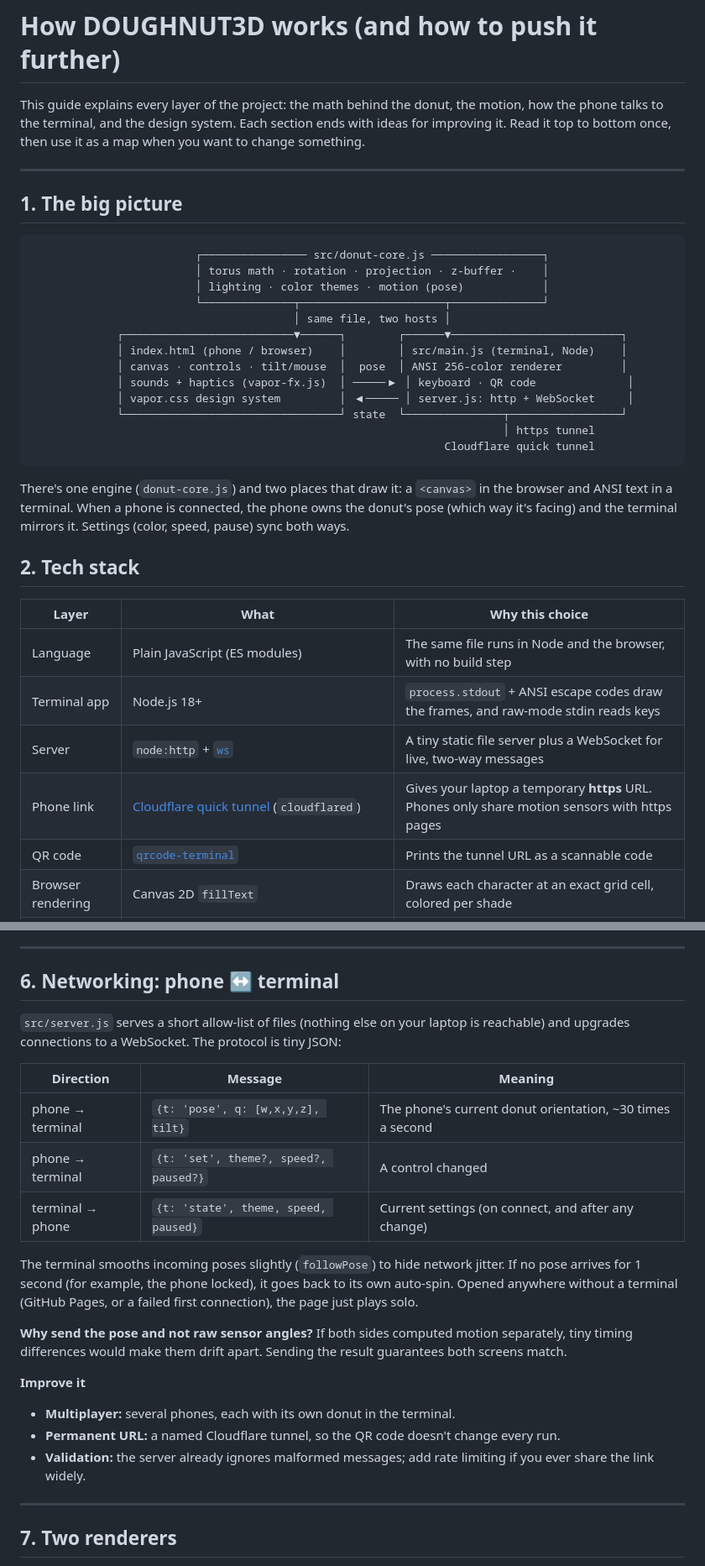
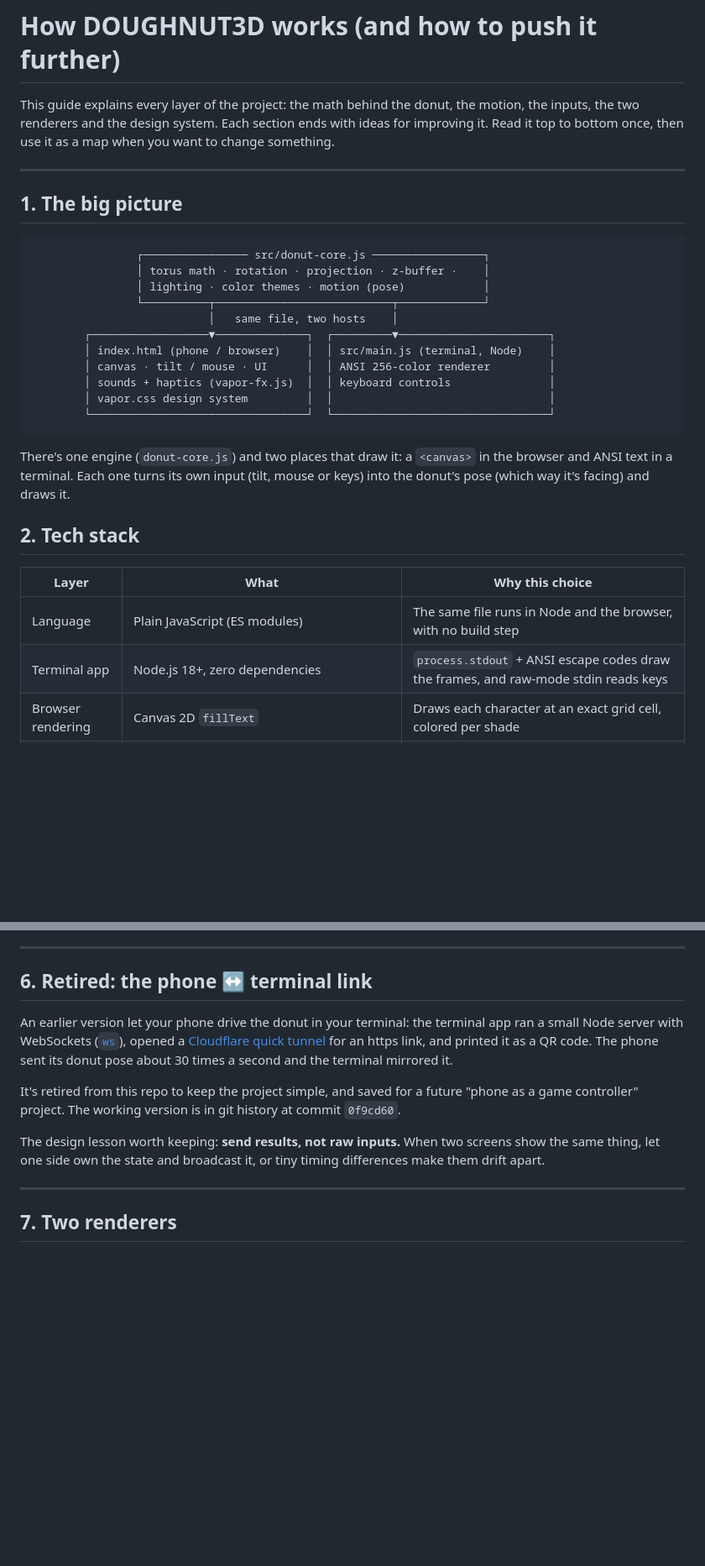
Before and after one commit to blu-octopus/terminal-donut, a Markdown page: docs/HOW-IT-WORKS.md, 2 parts joined by grey strips. Shown at 84% size. Drawn GitHub-style; blank space fills up the shorter version.

````diff
--- a/docs/HOW-IT-WORKS.md
+++ b/docs/HOW-IT-WORKS.md
@@ -1,38 +1,32 @@
 # How DOUGHNUT3D works (and how to push it further)
 
-This guide explains every layer of the project: the math behind the donut, the motion, how the phone talks to the terminal, and the design system. Each section ends with ideas for improving it. Read it top to bottom once, then use it as a map when you want to change something.
+This guide explains every layer of the project: the math behind the donut, the motion, the inputs, the two renderers and the design system. Each section ends with ideas for improving it. Read it top to bottom once, then use it as a map when you want to change something.
 
 ---
 
 ## 1. The big picture
 
 ```
-                         ┌──────────────── src/donut-core.js ─────────────────┐
-                         │ torus math · rotation · projection · z-buffer ·    │
-                         │ lighting · color themes · motion (pose)            │
-                         └──────────────┬──────────────────────┬──────────────┘
-                                        │ same file, two hosts │
-             ┌──────────────────────────▼──────┐        ┌──────▼──────────────────────────┐
-             │ index.html (phone / browser)    │        │ src/main.js (terminal, Node)    │
-             │ canvas · controls · tilt/mouse  │  pose  │ ANSI 256-color renderer         │
-             │ sounds + haptics (vapor-fx.js)  │ ─────▶ │ keyboard · QR code              │
-             │ vapor.css design system         │ ◀───── │ server.js: http + WebSocket     │
-             └─────────────────────────────────┘ state  └───────────────┬─────────────────┘
-                                                                        │ https tunnel
-                                                               Cloudflare quick tunnel
+                ┌──────────────── src/donut-core.js ─────────────────┐
+                │ torus math · rotation · projection · z-buffer ·    │
+                │ lighting · color themes · motion (pose)            │
+                └──────────┬───────────────────────────┬─────────────┘
+                           │   same file, two hosts    │
+        ┌──────────────────▼──────────────┐  ┌─────────▼───────────────────────┐
+        │ index.html (phone / browser)    │  │ src/main.js (terminal, Node)    │
+        │ canvas · tilt / mouse · UI      │  │ ANSI 256-color renderer         │
+        │ sounds + haptics (vapor-fx.js)  │  │ keyboard controls               │
+        │ vapor.css design system         │  │                                 │
+        └─────────────────────────────────┘  └─────────────────────────────────┘
 ```
 
-There's one engine (`donut-core.js`) and two places that draw it: a `<canvas>` in the browser and ANSI text in a terminal. When a phone is connected, the phone owns the donut's pose (which way it's facing) and the terminal mirrors it. Settings (color, speed, pause) sync both ways.
-
+There's one engine (`donut-core.js`) and two places that draw it: a `<canvas>` in the browser and ANSI text in a terminal. Each one turns its own input (tilt, mouse or keys) into the donut's pose (which way it's facing) and draws it.
 ## 2. Tech stack
 
 | Layer | What | Why this choice |
 |---|---|---|
 | Language | Plain JavaScript (ES modules) | The same file runs in Node and the browser, with no build step |
-| Terminal app | Node.js 18+ | `process.stdout` + ANSI escape codes draw the frames, and raw-mode stdin reads keys |
-| Server | `node:http` + [`ws`](https://github.com/websockets/ws) | A tiny static file server plus a WebSocket for live, two-way messages |
-| Phone link | [Cloudflare quick tunnel](https://developers.cloudflare.com/cloudflare-one/connections/connect-networks/do-more-with-tunnels/trycloudflare/) (`cloudflared`) | Gives your laptop a temporary **https** URL. Phones only share motion sensors with https pages |
-| QR code | [`qrcode-terminal`](https://github.com/gtanner/qrcode-terminal) | Prints the tunnel URL as a scannable code |
+| Terminal app | Node.js 18+, zero dependencies | `process.stdout` + ANSI escape codes draw the frames, and raw-mode stdin reads keys |
 | Browser rendering | Canvas 2D `fillText` | Draws each character at an exact grid cell, colored per shade |
 | Sensors | [DeviceOrientation API](https://developer.mozilla.org/en-US/docs/Web/API/DeviceOrientationEvent) | Phone tilt angles (beta = forward/back, gamma = left/right) |
 | Sound | [Web Audio API](https://developer.mozilla.org/en-US/docs/Web/API/Web_Audio_API) | Synthesizes every sound live, so there are no audio files |
@@ -111,24 +105,13 @@ Everything multiplies by `dt` (seconds since the last frame). Exponential smooth
 
 ---
 
-## 6. Networking: phone ↔ terminal
+## 6. Retired: the phone ↔ terminal link
 
-`src/server.js` serves a short allow-list of files (nothing else on your laptop is reachable) and upgrades connections to a WebSocket. The protocol is tiny JSON:
+An earlier version let your phone drive the donut in your terminal: the terminal app ran a small Node server with WebSockets ([`ws`](https://github.com/websockets/ws)), opened a [Cloudflare quick tunnel](https://developers.cloudflare.com/cloudflare-one/connections/connect-networks/do-more-with-tunnels/trycloudflare/) for an https link, and printed it as a QR code. The phone sent its donut pose about 30 times a second and the terminal mirrored it.
 
-| Direction | Message | Meaning |
-|---|---|---|
-| phone → terminal | `{t: 'pose', q: [w,x,y,z], tilt}` | The phone's current donut orientation, ~30 times a second |
-| phone → terminal | `{t: 'set', theme?, speed?, paused?}` | A control changed |
-| terminal → phone | `{t: 'state', theme, speed, paused}` | Current settings (on connect, and after any change) |
+It's retired from this repo to keep the project simple, and saved for a future "phone as a game controller" project. The working version is in git history at commit `0f9cd60`.
 
-The terminal smooths incoming poses slightly (`followPose`) to hide network jitter. If no pose arrives for 1 second (for example, the phone locked), it goes back to its own auto-spin. Opened anywhere without a terminal (GitHub Pages, or a failed first connection), the page just plays solo.
-
-**Why send the pose and not raw sensor angles?** If both sides computed motion separately, tiny timing differences would make them drift apart. Sending the result guarantees both screens match.
-
-**Improve it**
-- **Multiplayer:** several phones, each with its own donut in the terminal.
-- **Permanent URL:** a named Cloudflare tunnel, so the QR code doesn't change every run.
-- **Validation:** the server already ignores malformed messages; add rate limiting if you ever share the link widely.
+The design lesson worth keeping: **send results, not raw inputs.** When two screens show the same thing, let one side own the state and broadcast it, or tiny timing differences make them drift apart.
 
 ---
 
````
Also changed, not shown: other parts of docs/HOW-IT-WORKS.md (+3 -3 lines), README.md (+12 -26 lines), docs/screenshots/terminal.png, 7 other files.
